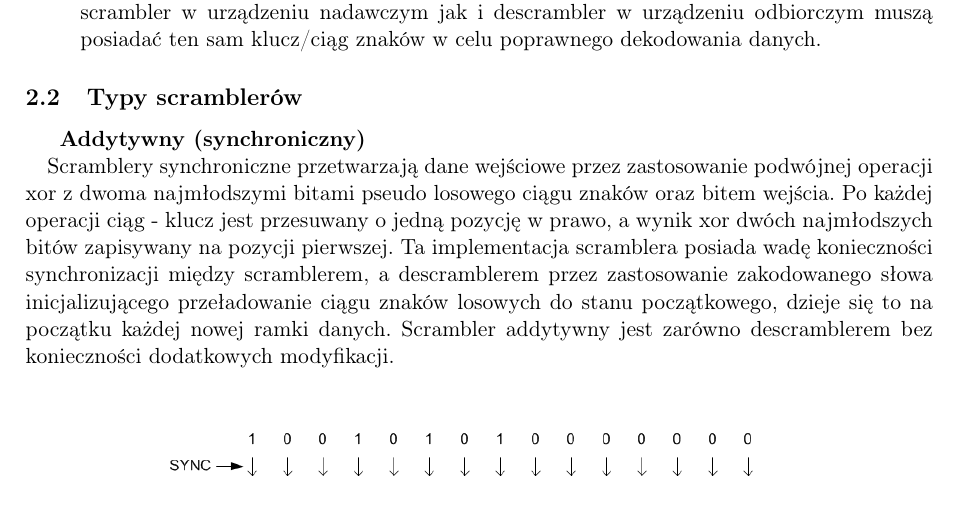
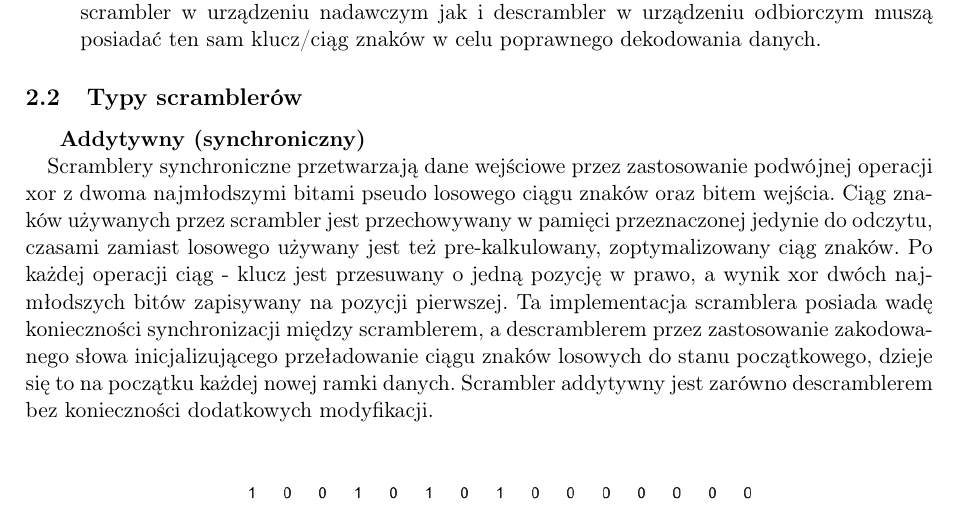
Before and after one commit to markotny/niduc_scrambler, a LaTeX document (spraw/spraw.tex): part of page 3 of 9, cut so that both start at the same text. Compiled offline with pdfLaTeX.

Commit message:
update section2

```diff
--- a/spraw/spraw.tex
+++ b/spraw/spraw.tex
@@ -63,11 +63,12 @@
     \subsection{Typy scramblerów}
 	    \subparagraph{Addytywny (synchroniczny)\\}
 		    Scramblery synchroniczne przetwarzają dane wejściowe przez zastosowanie podwójnej operacji xor z dwoma najmłodszymi
-		    bitami pseudo losowego ciągu znaków oraz bitem wejścia. Po każdej operacji ciąg - klucz jest przesuwany o jedną
-		    pozycję w prawo, a wynik xor dwóch najmłodszych bitów zapisywany na pozycji pierwszej. Ta implementacja scramblera
-		    posiada wadę konieczności synchronizacji między scramblerem, a descramblerem przez zastosowanie zakodowanego słowa
-		    inicjalizującego przeładowanie ciągu znaków losowych do stanu początkowego, dzieje się to na początku każdej nowej ramki
-		    danych. Scrambler addytywny jest zarówno descramblerem bez konieczności dodatkowych modyfikacji.
+		    bitami pseudo losowego ciągu znaków oraz bitem wejścia. Ciąg znaków używanych przez scrambler jest przechowywany w
+		    pamięci przeznaczonej jedynie do odczytu, czasami zamiast losowego używany jest też pre-kalkulowany, zoptymalizowany ciąg znaków.
+		    Po każdej operacji ciąg - klucz jest przesuwany o jedną pozycję w prawo, a wynik xor dwóch najmłodszych bitów zapisywany na
+		    pozycji pierwszej. Ta implementacja scramblera posiada wadę konieczności synchronizacji między scramblerem, a descramblerem
+		    przez zastosowanie zakodowanego słowa inicjalizującego przeładowanie ciągu znaków losowych do stanu początkowego, dzieje się
+		    to na początku każdej nowej ramki danych. Scrambler addytywny jest zarówno descramblerem bez konieczności dodatkowych modyfikacji.
 
 		    \vspace{0.5cm}
 		    \begin{center}
```
